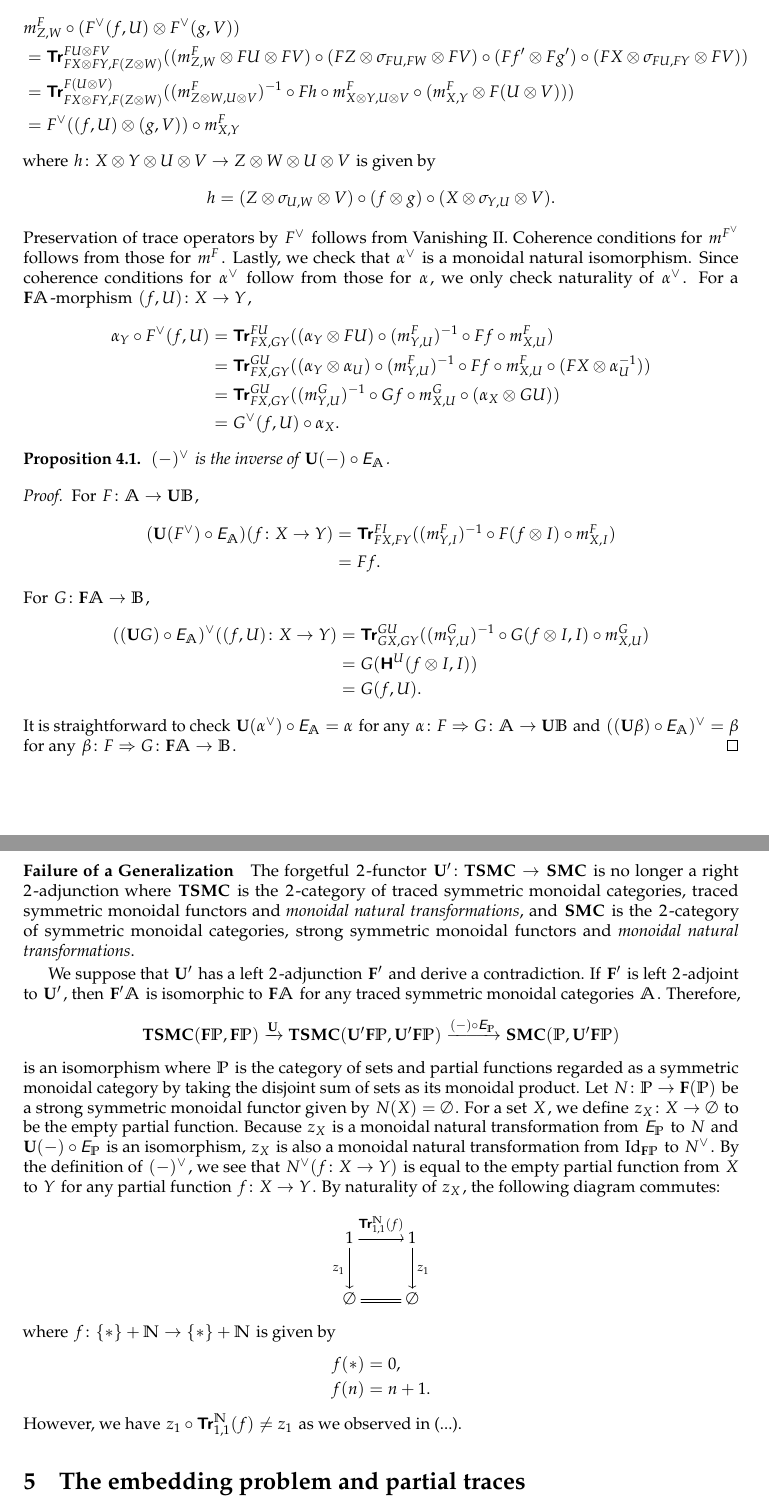
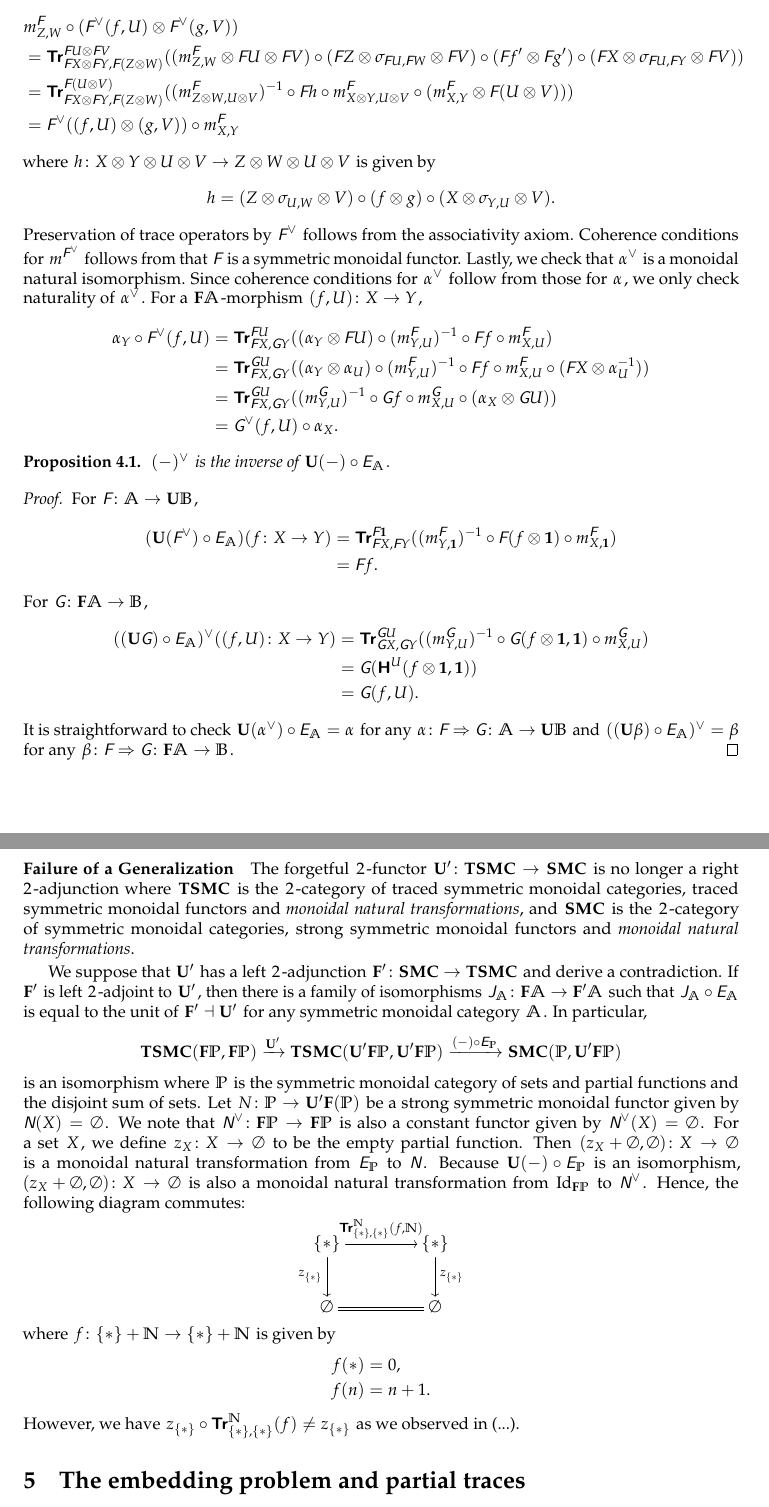
Before and after one commit to mbagnol/ftrace, a LaTeX paper (MAIN.tex, which reads 2adj.tex): two parts of pages 3 and 4 of 5, joined at a grey line, cut so that both start at the same text. Compiled offline with pdfLaTeX.

Commit message:
2adj.tex: fixing fonts

```diff
--- a/2adj.tex
+++ b/2adj.tex
@@ -64,19 +70,19 @@ We next check naturality of \(m^{F^{\vee}}_{X,Y}\). For
 \(\F\catf{A}\)-morphisms \((f,U) \colon X \to Z\) and \((g,V) \colon Y
-\to W\), we denote \((m^{F}_{Z,U})^{-1} \circ Ff \circ m^{F}_{X,U}\) by
-\(f'\) and \((m_{W,V}^{F})^{-1} \circ Fg \circ m^{F}_{Y,V}\) by \(g'\). Then
+\to W\), we denote \((m^{\funcf{F}}_{Z,U})^{-1} \circ \funcf{F}f \circ m^{\funcf{F}}_{X,U}\) by
+\(f'\) and \((m_{W,V}^{\funcf{F}})^{-1} \circ \funcf{F}g \circ m^{\funcf{F}}_{Y,V}\) by \(g'\). Then
 \begin{align*}
-  &m^{F}_{Z,W} \circ (F^{\vee}(f,U) \otimes F^{\vee}(g,V)) \\
-  &= \Tr{FU \otimes FV}_{FX \otimes FY,F(Z \otimes W)}
-  ((m^{F}_{Z,W} \otimes FU \otimes FV) \circ
-  (FZ \otimes \symm{FU}{FW} \otimes FV) \circ
-  (Ff' \otimes Fg') \circ
-  (FX \otimes \symm{FU}{FY} \otimes FV)) \\
-  &= \Tr{F(U \otimes V)}_{FX \otimes FY,F(Z \otimes W)}
-  ((m_{Z \otimes W, U \otimes V}^{F})^{-1} \circ
-  Fh \circ
-  m_{X \otimes Y, U \otimes V}^{F} \circ
-  (m_{X,Y}^{F} \otimes F(U \otimes V))) \\
-  &= F^{\vee}((f,U) \otimes (g,V)) \circ m^{F}_{X,Y}
+  & m^{\funcf{F}}_{Z,W} \circ (\funcf{F}^{\vee}(f,U) \otimes \funcf{F}^{\vee}(g,V)) \\
+  &= \Tr{\funcf{F}U \otimes \funcf{F}V}_{\funcf{F}X \otimes \funcf{F}Y,\funcf{F}(Z \otimes W)}
+  ((m^{\funcf{F}}_{Z,W} \otimes \funcf{F}U \otimes \funcf{F}V) \circ
+  (\funcf{F}Z \otimes \symm{\funcf{F}U}{\funcf{F}W} \otimes \funcf{F}V) \circ
+  (\funcf{F}f' \otimes \funcf{F}g') \circ
+  (\funcf{F}X \otimes \symm{\funcf{F}U}{\funcf{F}Y} \otimes \funcf{F}V)) \\
+  &= \Tr{\funcf{F}(U \otimes V)}_{\funcf{F}X \otimes \funcf{F}Y,\funcf{F}(Z \otimes W)}
+  ((m_{Z \otimes W, U \otimes V}^{\funcf{F}})^{-1} \circ
+  \funcf{F}h \circ
+  m_{X \otimes Y, U \otimes V}^{\funcf{F}} \circ
+  (m_{X,Y}^{\funcf{F}} \otimes \funcf{F}(U \otimes V))) \\
+  &= \funcf{F}^{\vee}((f,U) \otimes (g,V)) \circ m^{\funcf{F}}_{X,Y}
 \end{align*}
 where \(h \colon X \otimes Y \otimes U \otimes V \to Z \otimes W \otimes U \otimes V\)
 is given by
@@ -84,45 +90,52 @@ is given by
   h = (Z \otimes \symm{U}{W} \otimes V) \circ (f \otimes g) \circ
   (X \otimes \symm{Y}{U} \otimes V).
 \end{equation*}
-Preservation of trace operators by \(F^{\vee}\) follows from Vanishing
-II. Coherence conditions for \(m^{F^{\vee}}\) follows from those for
-\(m^{F}\). Lastly, we check that \(\alpha^{\vee}\) is a monoidal
-natural isomorphism. Since coherence conditions for \(\alpha^{\vee}\)
-follow from those for \(\alpha\), we only check naturality of
-\(\alpha^{\vee}\). For a \(\F\catf{A}\)-morphism \((f,U) \colon X \to
-Y\),
+Preservation of trace operators by \(\funcf{F}^{\vee}\) follows from
+the associativity axiom. Coherence conditions for
+\(m^{\funcf{F}^{\vee}}\) follows from that \(\funcf{F}\) is a symmetric
+monoidal functor. Lastly, we check that \(\alpha^{\vee}\) is a
+monoidal natural isomorphism. Since coherence conditions for
+\(\alpha^{\vee}\) follow from those for \(\alpha\), we only check
+naturality of \(\alpha^{\vee}\). For a \(\F\catf{A}\)-morphism \((f,U)
+\colon X \to Y\),
 \begin{align*}
-  \alpha_{Y} \circ F^{\vee}(f,U)
-  &= \Tr{FU}_{FX,GY}((\alpha_{Y} \otimes FU) \circ (m^{F}_{Y,U})^{-1} \circ Ff \circ m^{F}_{X,U}) \\
-  &= \Tr{GU}_{FX,GY}((\alpha_{Y} \otimes \alpha_{U}) \circ (m^{F}_{Y,U})^{-1} \circ Ff \circ m^{F}_{X,U}
-  \circ (FX \otimes \alpha^{-1}_{U})) \\
-  &= \Tr{GU}_{FX,GY}((m^{G}_{Y,U})^{-1} \circ Gf \circ m^{G}_{X,U}
-  \circ (\alpha_{X} \otimes GU)) \\
-  &= G^{\vee} (f,U) \circ \alpha_{X}.
+  \alpha_{Y} \circ \funcf{F}^{\vee}(f,U)
+  &= \Tr{\funcf{F}U}_{\funcf{F}X,\funcf{G}Y}
+  ((\alpha_{Y} \otimes \funcf{F}U) \circ
+  (m^{\funcf{F}}_{Y,U})^{-1} \circ \funcf{F}f \circ m^{\funcf{F}}_{X,U}) \\
+  &= \Tr{\funcf{G}U}_{\funcf{F}X,\funcf{G}Y}((\alpha_{Y} \otimes \alpha_{U}) \circ
+  (m^{\funcf{F}}_{Y,U})^{-1} \circ \funcf{F}f \circ m^{\funcf{F}}_{X,U}
+  \circ (\funcf{F}X \otimes \alpha^{-1}_{U})) \\
+  &= \Tr{\funcf{G}U}_{\funcf{F}X,\funcf{G}Y}((m^{\funcf{G}}_{Y,U})^{-1} \circ
+  \funcf{G}f \circ m^{\funcf{G}}_{X,U}
+  \circ (\alpha_{X} \otimes \funcf{G}U)) \\
+  &= \funcf{G}^{\vee} (f,U) \circ \alpha_{X}.
 \end{align*}
 
 \begin{proposition}
   \((-)^{\vee}\) is the inverse of \(\U(-) \circ \embed{A}\).
 \end{proposition}
 \begin{proof}
-  For \(F \colon \catf{A} \to \U\catf{B}\),
+  For \(\funcf{F} \colon \catf{A} \to \U\catf{B}\),
   \begin{align*}
-    (\U (F^{\vee}) \circ \embed{A})(f \colon X \to Y)
-    &= \Tr{FI}_{FX,FY} ((m^{F}_{Y,I})^{-1} \circ F(f \otimes I) \circ m^{F}_{X,I}) \\
-    &= Ff.
+    (\U (\funcf{F}^{\vee}) \circ \embed{A})(f \colon X \to Y)
+    &= \Tr{\funcf{F}\unitobj}_{\funcf{F}X,\funcf{F}Y} ((m^{\funcf{F}}_{Y,\unitobj})^{-1} \circ
+    \funcf{F}(f \otimes \unitobj) \circ m^{\funcf{F}}_{X,\unitobj}) \\
+    &= \funcf{F}f.
   \end{align*}
-  For \(G \colon \F\catf{A} \to \catf{B}\),
+  For \(\funcf{G} \colon \F\catf{A} \to \catf{B}\),
   \begin{align*}
-    ((\U G) \circ \embed{A})^{\vee}((f,U) \colon X \to Y)
-    &= \Tr{GU}_{GX,GY}((m^{G}_{Y,U})^{-1} \circ G(f \otimes I,I) \circ m^{G}_{X,U}) \\
-    &= G(\hide{U}(f \otimes I,I)) \\
-    &= G(f,U).
+    ((\U \funcf{G}) \circ \embed{A})^{\vee}((f,U) \colon X \to Y)
+    &= \Tr{\funcf{G}U}_{\funcf{G}X,\funcf{G}Y}((m^{\funcf{G}}_{Y,U})^{-1}
+    \circ \funcf{G}(f \otimes \unitobj,\unitobj) \circ m^{\funcf{G}}_{X,U}) \\
+    &= \funcf{G}(\hide{U}(f \otimes \unitobj,\unitobj)) \\
+    &= \funcf{G}(f,U).
   \end{align*}
   It is straightforward to check
-  \(\U (\alpha^{\vee}) \circ \embed{A} = \alpha\)
-  for any \(\alpha \colon F \Rightarrow G \colon \catf{A} \to \U\catf{B}\)
-  and \(((\U \beta) \circ \embed{A})^{\vee} = \beta\)
-  for any \(\beta \colon F \Rightarrow G \colon \F\catf{A} \to \catf{B}\).
+  \(\U (\alpha^{\vee}) \circ \embed{A} = \alpha\) for any \(\alpha
+  \colon \funcf{F} \Rightarrow \funcf{G} \colon \catf{A} \to
+  \U\catf{B}\) and \(((\U \beta) \circ \embed{A})^{\vee} = \beta\) for
+  any \(\beta \colon \funcf{F} \Rightarrow \funcf{G} \colon \F\catf{A} \to \catf{B}\).
 \end{proof}
 
 \paragraph{Failure of a Generalization}
@@ -134,32 +147,35 @@ symmetric monoidal categories, traced symmetric monoidal functors and
 \(2\)-category of symmetric monoidal categories, strong symmetric
 monoidal functors and \emph{monoidal natural transformations}.
 
-We suppose that \(\U'\) has a left \(2\)-adjunction \(\F'\) and derive
-a contradiction. If \(\F'\) is left \(2\)-adjoint to \(\U'\), then
-\(\F'\catf{A}\) is isomorphic to \(\F\catf{A}\) for any traced
-symmetric monoidal categories \(\catf{A}\). Therefore,
+We suppose that \(\U'\) has a left \(2\)-adjunction \(\F' \colon \SMC
+\to \TSMC\) and derive a contradiction. If \(\F'\) is left
+\(2\)-adjoint to \(\U'\), then there is a family of isomorphisms
+\(\funcf{J}_{\catf{A}} \colon \F\catf{A} \to \F'\catf{A}\) such that
+\(\funcf{J}_{\catf{A}} \circ \embed{A}\) is equal to the unit
+of \(\F' \dashv \U'\) for any symmetric monoidal category
+\(\catf{A}\). In particular,
 \begin{equation*}
-  \TSMC(\F\Pfn,\F\Pfn) \xrightarrow{\U}
+  \TSMC(\F\Pfn,\F\Pfn) \xrightarrow{\U'}
   \TSMC(\U'\F\Pfn,\U'\F\Pfn) \xrightarrow{(-) \circ \embed{\Pfn}}
   \SMC(\Pfn,\U'\F\Pfn)
 \end{equation*}
-is an isomorphism where \(\Pfn\) is the category of sets and partial
-functions regarded as a symmetric monoidal category by taking the
-disjoint sum of sets as its monoidal product. Let \(N \colon \Pfn \to
-\F(\Pfn)\) be a strong symmetric monoidal functor given by \(N(X) =
+is an isomorphism where \(\Pfn\) is the symmetric monoidal category of
+sets and partial functions and the disjoint sum of sets. Let \(N
+\colon \Pfn \to \U'\F(\Pfn)\) be a strong symmetric monoidal functor
+given by \(\funcf{N}(X) = \emptyset\). We note that \(\funcf{N}^{\vee} \colon \F\Pfn
+\to \F\Pfn\) is also a constant functor given by \(\funcf{N}^{\vee}(X) =
 \emptyset\). For a set \(X\), we define \(z_{X} \colon X \to
-\emptyset\) to be the empty partial function. Because \(z_{X}\) is a
-monoidal natural transformation from \(\embed{\Pfn}\) to \(N\) and
-\(\U(-) \circ \embed{\Pfn}\) is an isomorphism, \(z_{X}\) is also a
-monoidal natural transformation from \(\Id_{\F\Pfn}\) to \(N^{\vee}\).
-By the definition of \((-)^{\vee}\), we see that \(N^{\vee}(f \colon X
-\to Y)\) is equal to the empty partial function from \(X\) to \(Y\)
-for any partial function \(f \colon X \to Y\). By naturality of
-\(z_{X}\), the following diagram commutes:
+\emptyset\) to be the empty partial function. Then \((z_{X} +
+\emptyset,\emptyset) \colon X \to \emptyset\) is a monoidal natural
+transformation from \(\embed{\Pfn}\) to \(\funcf{N}\). Because \(\U(-) \circ
+\embed{\Pfn}\) is an isomorphism, \((z_{X} + \emptyset,\emptyset)
+\colon X \to \emptyset\) is also a monoidal natural transformation
+from \(\Id_{\F\Pfn}\) to \(\funcf{N}^{\vee}\). Hence, the following diagram
+commutes:
 \begin{equation*}
-  \xymatrix{
-    1 \ar[r]^{\Tr{\NN}_{1,1}(f)} \ar[d]_{z_{1}} &
-    1 \ar[d]^{z_{1}} \\
+  \xymatrix@C=15mm{
+    \{\ast\} \ar[r]^{\Tr{\NN}_{\{\ast\},\{\ast\}}(f,\NN)} \ar[d]_{z_{\{\ast\}}} &
+    \{\ast\} \ar[d]^{z_{\{\ast\}}} \\
     \emptyset \ar@{=}[r] &
     \emptyset
   }
@@ -169,4 +185,5 @@ where \(f \colon \{\ast\} + \NN \to \{\ast\} + \NN\) is given by
   f(\ast) &= 0, \\
   f(n) &= n+1.
 \end{align*}
-However, we have \(z_{1} \circ \Tr{\NN}_{1,1}(f) \neq z_{1}\) as we observed in (...).
+However, we have \(z_{\{\ast\}} \circ \Tr{\NN}_{\{\ast\},\{\ast\}}(f) \neq z_{\{\ast\}}\)
+as we observed in (...).
```
Also changed, not shown: MAIN.tex (+1 -1 lines), 2adj.tex (80 more changed lines).
